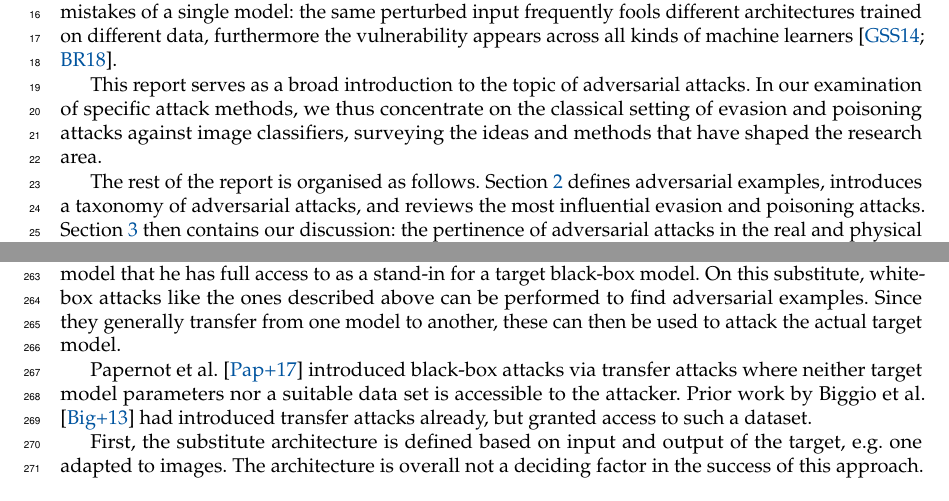
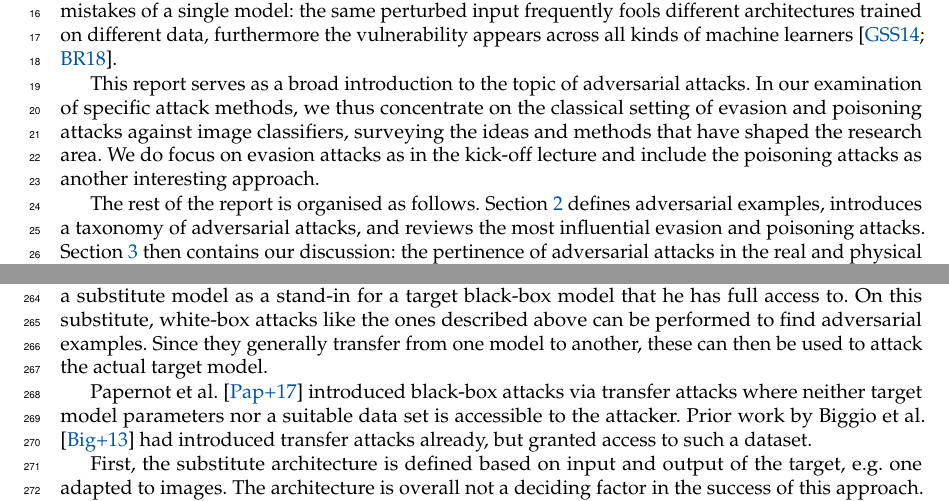
Before and after one commit to bthal/adversarial_seminar_tex, a LaTeX thesis (main.tex): two parts of pages 1 and 8 of 18, joined at a grey line, cut so that both start at the same text. Compiled offline with pdfLaTeX.

Commit message:
very simple evasion/poisoning split reasoning

```diff
--- a/main.tex
+++ b/main.tex
@@ -40,7 +40,7 @@ Over the past decade, deep neural networks have become the dominant approach for
 
 This success, however, is built upon a surprisingly fragile foundation. In 2013, Szegedy et al.\ \cite{szegedy2013intriguing} showed that state-of-the-art classifiers can be fooled by \textit{adversarial examples}: inputs altered by a perturbation so small that it is imperceptible to a human, yet enough to make the model produce a confident but incorrect prediction. Such examples are neither rare accidents nor isolated mistakes of a single model: the same perturbed input frequently fools different architectures trained on different data, furthermore the vulnerability appears across all kinds of machine learners~\cite{goodfellow2014explaining, biggio2018wild}.
 
-This report serves as a broad introduction to the topic of adversarial attacks. In our examination of specific attack methods, we thus concentrate on the classical setting of evasion and poisoning attacks against image classifiers, surveying the ideas and methods that have shaped the research area.
+This report serves as a broad introduction to the topic of adversarial attacks. In our examination of specific attack methods, we thus concentrate on the classical setting of evasion and poisoning attacks against image classifiers, surveying the ideas and methods that have shaped the research area. We do focus on evasion attacks as in the kick-off lecture and include the poisoning attacks as another interesting approach.
 
 The rest of the report is organised as follows. Section~\ref{sec:attacks} defines adversarial examples, introduces a taxonomy of adversarial attacks, and reviews the most influential evasion and poisoning attacks. Section~\ref{sec:discussion} then contains our discussion: the pertinence of adversarial attacks in the real and physical world, the competing attempts to explain why adversarial examples exist in the first place, and a reflection on what makes the phenomenon a worthwhile object of study.
 
@@ -328,7 +328,7 @@ The effectiveness of the C\&W attack also demonstrated weaknesses in several pro
 
 
 \subsubsection{Jacobian-Based Dataset Augmentation}
-In a transfer attack, an adversary first constructs a substitute model that he has full access to as a stand-in for a target black-box model. On this substitute, white-box attacks like the ones described above can be performed to find adversarial examples. Since they generally transfer from one model to another, these can then be used to attack the actual target model.
+In a transfer attack, an adversary first creates and trains a substitute model as a stand-in for a target black-box model that he has full access to. On this substitute, white-box attacks like the ones described above can be performed to find adversarial examples. Since they generally transfer from one model to another, these can then be used to attack the actual target model.
 
 Papernot et al. \cite{papernot2017practical} introduced black-box attacks via transfer attacks where neither target model parameters nor a suitable data set is accessible to the attacker. Prior work by Biggio et al.\ \cite{biggio2013evasion} had introduced transfer attacks already, but granted access to such a dataset.
 
```
